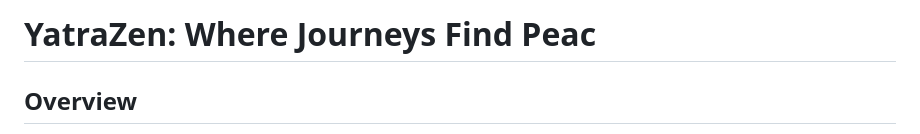
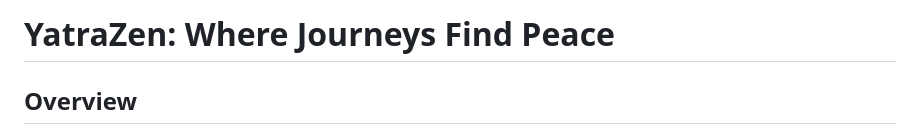
Before and after one commit to ru-dr/v3-Alpha, a Markdown page: README.md, the part around the change. Rendered like a GitHub page.

```diff
--- a/README.md
+++ b/README.md
@@ -1,4 +1,4 @@
-# YatraZen: Where Journeys Find Peac
+# YatraZen: Where Journeys Find Peace
 
 ## Overview
 
```
